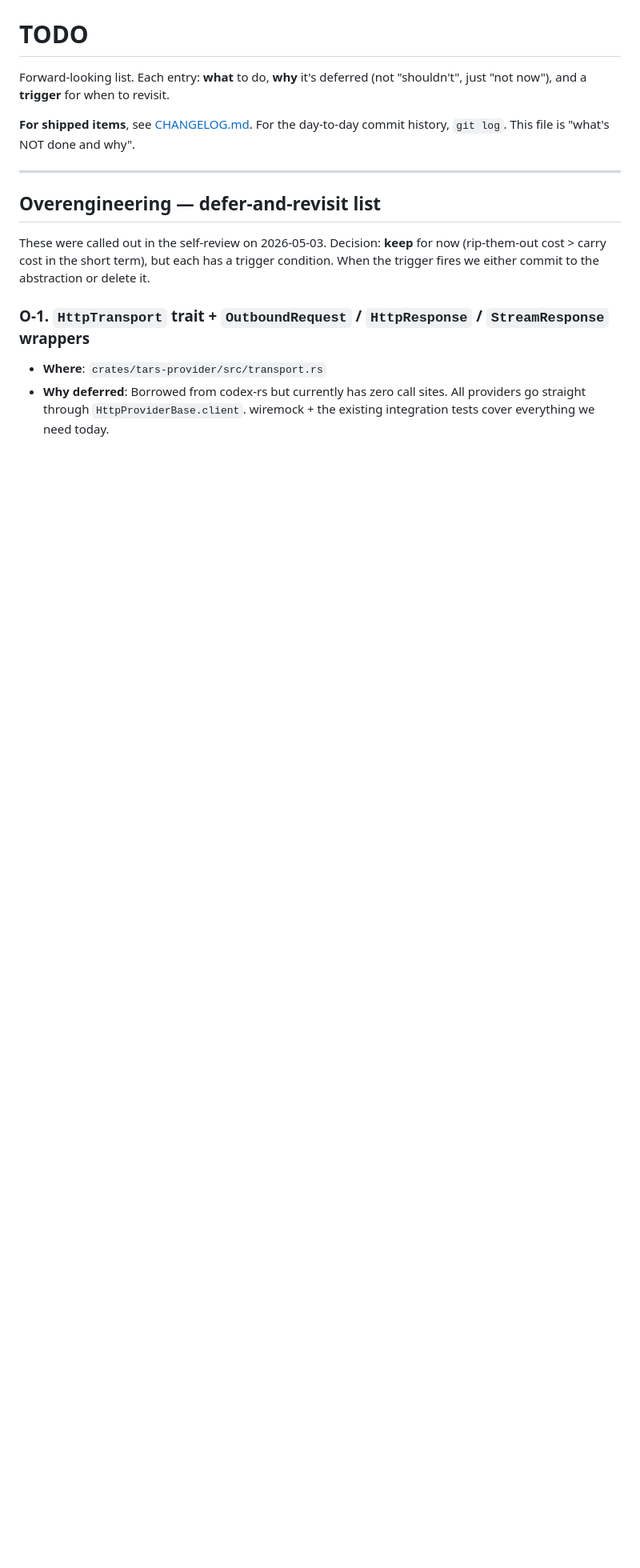
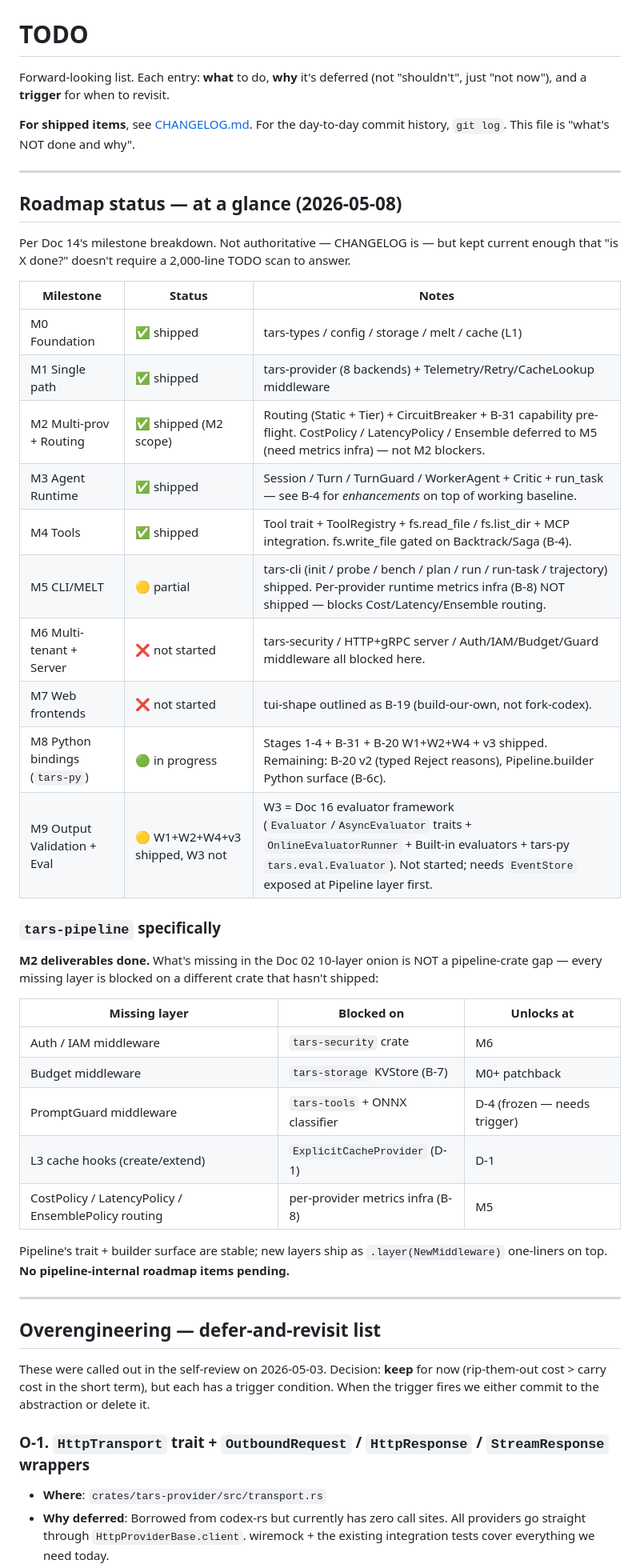
Before and after one commit to leocaolab/tars, a Markdown page: TODO.md, the part around the change. Shown at 80% size. Rendered like a GitHub page; blank space fills up the shorter version.

Commit message:
docs(TODO): roadmap-status panel at top + tars-pipeline scope clarification
Adds a "Roadmap status — at a glance" section near the top of TODO.md
so "is X done?" questions don't require scanning ~2000 lines of
backlog. Per-milestone table covers M0-M9 status, plus a focused
sub-section on tars-pipeline that distinguishes "M2 scope done" from
"Doc 02 full 10-layer onion done" (the latter is blocked on tars-
security M6 / tars-storage KVStore B-7 / tars-tools D-4 / metrics B-8,
not on pipeline-internal work).

Driven by an arc-side question — "在路线图 pipeline 算 done 了？" —
where the honest answer needed cross-referencing CHANGELOG entries +
B-2 backlog + Doc 14 milestones. Now both readers (arc + future-me)
have the table to consult before digging deeper.

Co-Authored-By: Claude Opus 4.7 (1M context) <noreply@anthropic.com>

```diff
--- a/TODO.md
+++ b/TODO.md
@@ -3,6 +3,45 @@
 Forward-looking list. Each entry: **what** to do, **why** it's deferred (not "shouldn't", just "not now"), and a **trigger** for when to revisit.
 
 **For shipped items**, see [CHANGELOG.md](./CHANGELOG.md). For the day-to-day commit history, `git log`. This file is "what's NOT done and why".
+
+---
+
+## Roadmap status — at a glance (2026-05-08)
+
+Per Doc 14's milestone breakdown. Not authoritative — CHANGELOG is —
+but kept current enough that "is X done?" doesn't require a 2,000-line
+TODO scan to answer.
+
+| Milestone        | Status                       | Notes |
+|------------------|------------------------------|---|
+| M0 Foundation    | ✅ shipped                    | tars-types / config / storage / melt / cache (L1) |
+| M1 Single path   | ✅ shipped                    | tars-provider (8 backends) + Telemetry/Retry/CacheLookup middleware |
+| M2 Multi-prov + Routing | ✅ shipped (M2 scope)  | Routing (Static + Tier) + CircuitBreaker + B-31 capability pre-flight. CostPolicy / LatencyPolicy / Ensemble deferred to M5 (need metrics infra) — not M2 blockers. |
+| M3 Agent Runtime | ✅ shipped                    | Session / Turn / TurnGuard / WorkerAgent + Critic + run_task — see B-4 for *enhancements* on top of working baseline. |
+| M4 Tools         | ✅ shipped                    | Tool trait + ToolRegistry + fs.read_file / fs.list_dir + MCP integration. fs.write_file gated on Backtrack/Saga (B-4). |
+| M5 CLI/MELT      | 🟡 partial                   | tars-cli (init / probe / bench / plan / run / run-task / trajectory) shipped. Per-provider runtime metrics infra (B-8) NOT shipped — blocks Cost/Latency/Ensemble routing. |
+| M6 Multi-tenant + Server | ❌ not started        | tars-security / HTTP+gRPC server / Auth/IAM/Budget/Guard middleware all blocked here. |
+| M7 Web frontends | ❌ not started                | tui-shape outlined as B-19 (build-our-own, not fork-codex). |
+| M8 Python bindings (`tars-py`) | 🟢 in progress      | Stages 1-4 + B-31 + B-20 W1+W2+W4 + v3 shipped. Remaining: B-20 v2 (typed Reject reasons), Pipeline.builder Python surface (B-6c). |
+| M9 Output Validation + Eval | 🟡 W1+W2+W4+v3 shipped, W3 not | W3 = Doc 16 evaluator framework (`Evaluator`/`AsyncEvaluator` traits + `OnlineEvaluatorRunner` + Built-in evaluators + tars-py `tars.eval.Evaluator`). Not started; needs `EventStore` exposed at Pipeline layer first. |
+
+### `tars-pipeline` specifically
+
+**M2 deliverables done.** What's missing in the Doc 02 10-layer onion is
+NOT a pipeline-crate gap — every missing layer is blocked on a different
+crate that hasn't shipped:
+
+| Missing layer            | Blocked on                                       | Unlocks at |
+|--------------------------|--------------------------------------------------|---|
+| Auth / IAM middleware    | `tars-security` crate                            | M6 |
+| Budget middleware        | `tars-storage` KVStore (B-7)                     | M0+ patchback |
+| PromptGuard middleware   | `tars-tools` + ONNX classifier                   | D-4 (frozen — needs trigger) |
+| L3 cache hooks (create/extend) | `ExplicitCacheProvider` (D-1)              | D-1 |
+| CostPolicy / LatencyPolicy / EnsemblePolicy routing | per-provider metrics infra (B-8) | M5 |
+
+Pipeline's trait + builder surface are stable; new layers ship as
+`.layer(NewMiddleware)` one-liners on top. **No pipeline-internal
+roadmap items pending.**
 
 ---
 
```
